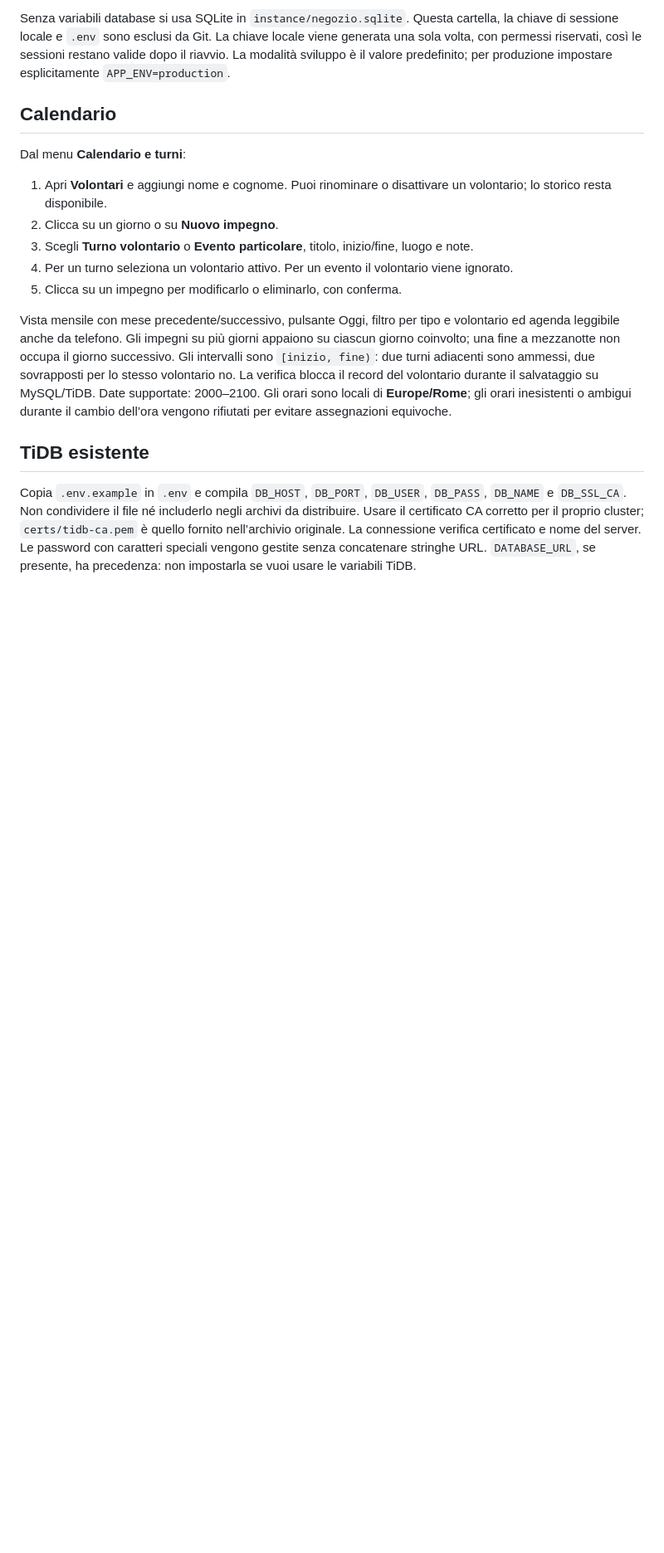
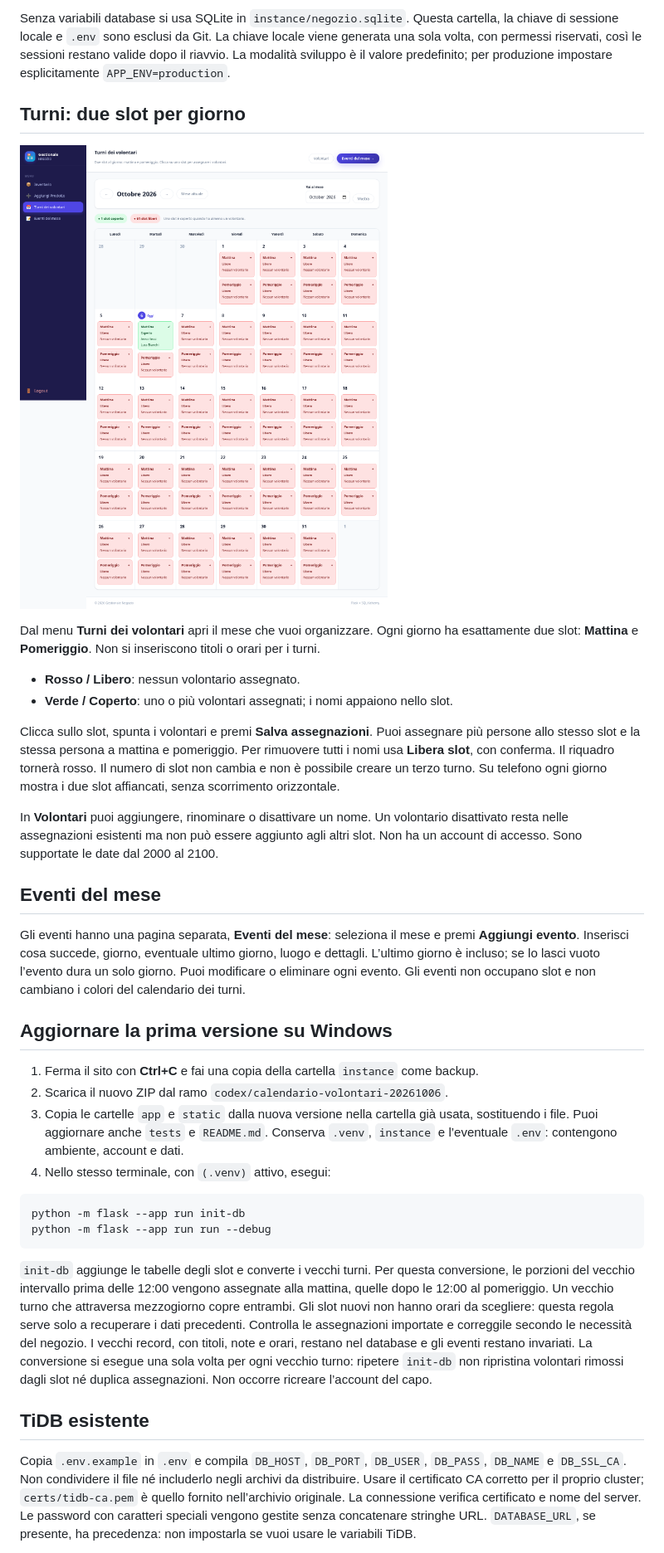
Before and after one commit to ValePrugna/progetto_negozio, a Markdown page: README.md, the part around one of its changes. Shown at 83% size. GitHub-like rendering; pictures changed too: docs/calendario-turni.png (added); blank space fills up the shorter version.

Commit message:
Replace timed shifts with two daily volunteer slots and separate monthly events

````diff
--- a/README.md
+++ b/README.md
@@ -30,23 +30,58 @@ la chiave di sessione locale e `.env` sono esclusi da Git. La chiave locale vien
 una sola volta, con permessi riservati, così le sessioni restano valide dopo il riavvio.
 La modalità sviluppo è il valore predefinito; per produzione impostare esplicitamente `APP_ENV=production`.
 
-## Calendario
+## Turni: due slot per giorno
 
-Dal menu **Calendario e turni**:
+![Calendario con slot mattina e pomeriggio](docs/calendario-turni.png)
 
-1. Apri **Volontari** e aggiungi nome e cognome. Puoi rinominare o disattivare un volontario; lo storico resta disponibile.
-2. Clicca su un giorno o su **Nuovo impegno**.
-3. Scegli **Turno volontario** o **Evento particolare**, titolo, inizio/fine, luogo e note.
-4. Per un turno seleziona un volontario attivo. Per un evento il volontario viene ignorato.
-5. Clicca su un impegno per modificarlo o eliminarlo, con conferma.
+Dal menu **Turni dei volontari** apri il mese che vuoi organizzare.
+Ogni giorno ha esattamente due slot: **Mattina** e **Pomeriggio**.
+Non si inseriscono titoli o orari per i turni.
 
-Vista mensile con mese precedente/successivo, pulsante Oggi, filtro per tipo e volontario
-ed agenda leggibile anche da telefono. Gli impegni su più giorni appaiono su ciascun giorno
-coinvolto; una fine a mezzanotte non occupa il giorno successivo. Gli intervalli sono
-`[inizio, fine)`: due turni adiacenti sono ammessi, due sovrapposti per lo stesso volontario no.
-La verifica blocca il record del volontario durante il salvataggio su MySQL/TiDB.
-Date supportate: 2000–2100. Gli orari sono locali di **Europe/Rome**; gli orari inesistenti
-o ambigui durante il cambio dell’ora vengono rifiutati per evitare assegnazioni equivoche.
+- **Rosso / Libero**: nessun volontario assegnato.
+- **Verde / Coperto**: uno o più volontari assegnati; i nomi appaiono nello slot.
+
+Clicca sullo slot, spunta i volontari e premi **Salva assegnazioni**.
+Puoi assegnare più persone allo stesso slot e la stessa persona a mattina e pomeriggio.
+Per rimuovere tutti i nomi usa **Libera slot**, con conferma. Il riquadro tornerà rosso.
+Il numero di slot non cambia e non è possibile creare un terzo turno.
+Su telefono ogni giorno mostra i due slot affiancati, senza scorrimento orizzontale.
+
+In **Volontari** puoi aggiungere, rinominare o disattivare un nome.
+Un volontario disattivato resta nelle assegnazioni esistenti ma non può essere aggiunto
+agli altri slot. Non ha un account di accesso. Sono supportate le date dal 2000 al 2100.
+
+## Eventi del mese
+
+Gli eventi hanno una pagina separata, **Eventi del mese**: seleziona il mese e premi
+**Aggiungi evento**. Inserisci cosa succede, giorno, eventuale ultimo giorno, luogo e dettagli.
+L’ultimo giorno è incluso; se lo lasci vuoto l’evento dura un solo giorno.
+Puoi modificare o eliminare ogni evento. Gli eventi non occupano slot e non cambiano
+i colori del calendario dei turni.
+
+## Aggiornare la prima versione su Windows
+
+1. Ferma il sito con **Ctrl+C** e fai una copia della cartella `instance` come backup.
+2. Scarica il nuovo ZIP dal ramo `codex/calendario-volontari-20261006`.
+3. Copia le cartelle `app` e `static` dalla nuova versione nella cartella già usata,
+   sostituendo i file. Puoi aggiornare anche `tests` e `README.md`.
+   Conserva `.venv`, `instance` e l’eventuale `.env`: contengono ambiente, account e dati.
+4. Nello stesso terminale, con `(.venv)` attivo, esegui:
+
+```bat
+python -m flask --app run init-db
+python -m flask --app run run --debug
+```
+
+`init-db` aggiunge le tabelle degli slot e converte i vecchi turni. Per questa conversione,
+le porzioni del vecchio intervallo prima delle 12:00 vengono assegnate alla mattina,
+quelle dopo le 12:00 al pomeriggio. Un vecchio turno che attraversa mezzogiorno copre entrambi.
+Gli slot nuovi non hanno orari da scegliere: questa regola serve solo a recuperare i dati precedenti.
+Controlla le assegnazioni importate e correggile secondo le necessità del negozio.
+I vecchi record, con titoli, note e orari, restano nel database e gli eventi restano invariati.
+La conversione si esegue una sola volta per ogni vecchio turno: ripetere `init-db`
+non ripristina volontari rimossi dagli slot né duplica assegnazioni.
+Non occorre ricreare l’account del capo.
 
 ## TiDB esistente
 
````
Also changed, not shown: other parts of README.md (+6 -4 lines), 14 other files.
